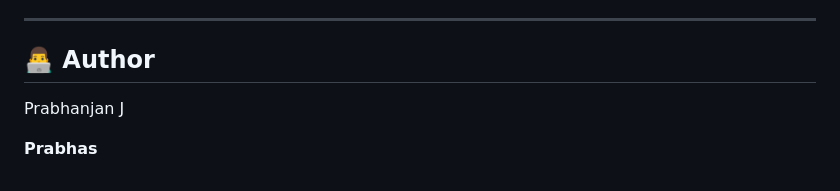
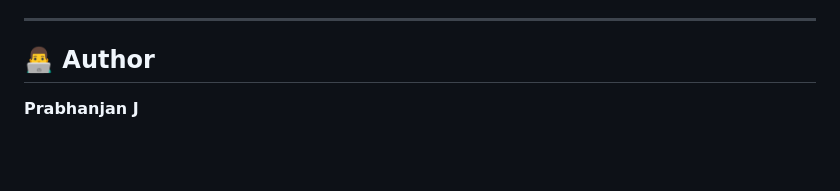
Before and after one commit to Prabhanjan22/AI-DebateEngine, a Markdown page: README.md, the part around the change. GitHub-like rendering; blank space fills up the shorter version.

```diff
--- a/README.md
+++ b/README.md
@@ -303,8 +303,5 @@ MIT License
 ---
 
 ## 👨‍💻 Author
-Prabhanjan J
 
-
-
-**Prabhas**
+**Prabhanjan J**
```
